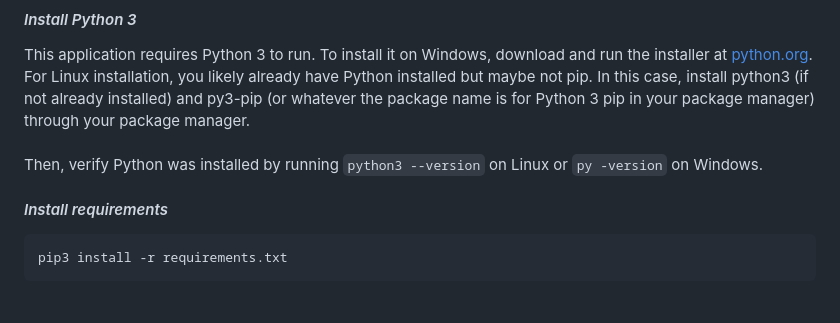
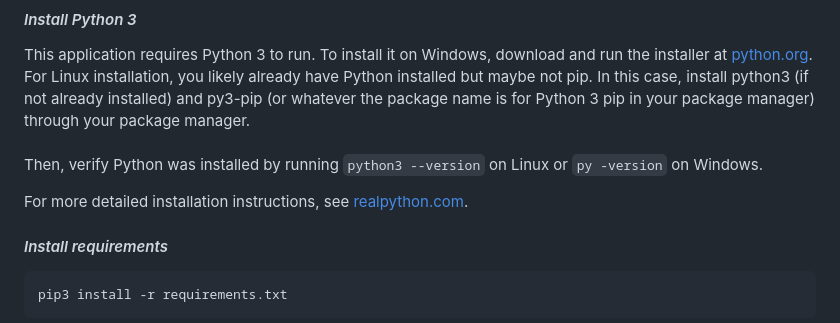
Before and after one commit to samhaswon/selfhosted-bible, a Markdown page: README.md, the part around the change. GitHub-like rendering; folded sections open; blank space fills up the shorter version.

Commit message:
Added reference to detailed Python installation instructions

````diff
--- a/README.md
+++ b/README.md
@@ -14,6 +14,8 @@ To start, make an account at [esv.org](https://www.esv.org/). After creating an
 #### *Install Python 3*
 This application requires Python 3 to run. To install it on Windows, download and run the installer at [python.org](https://www.python.org/downloads/). For Linux installation, you likely already have Python installed but maybe not pip. In this case, install python3 (if not already installed) and py3-pip (or whatever the package name is for Python 3 pip in your package manager) through your package manager. <br><br>
 Then, verify Python was installed by running `python3 --version` on Linux or `py -version` on Windows.
+
+For more detailed installation instructions, see [realpython.com](https://realpython.com/installing-python/).
 
 #### *Install requirements*
 ```sh
````
